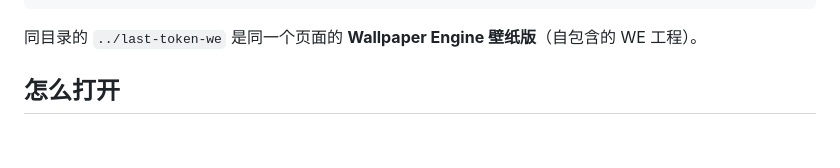
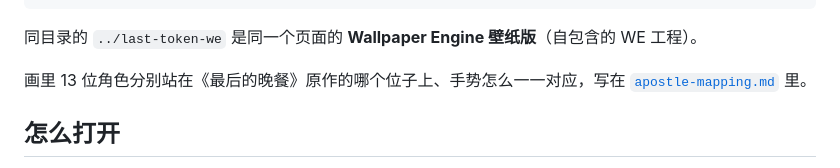
Before and after one commit to liveldy/last-token, a Markdown page: last-token/README.md, the part around the change. GitHub-like rendering; blank space fills up the shorter version.

````diff
--- a/last-token/README.md
+++ b/last-token/README.md
@@ -21,6 +21,9 @@ last-token/
 ```
 
 同目录的 `../last-token-we` 是同一个页面的 **Wallpaper Engine 壁纸版**（自包含的 WE 工程）。
+
+画里 13 位角色分别站在《最后的晚餐》原作的哪个位子上、手势怎么一一对应，写在
+[`apostle-mapping.md`](apostle-mapping.md) 里。
 
 ## 怎么打开
 
````
Also changed, not shown: last-token/apostle-mapping.md (added, +178 -0 lines).
